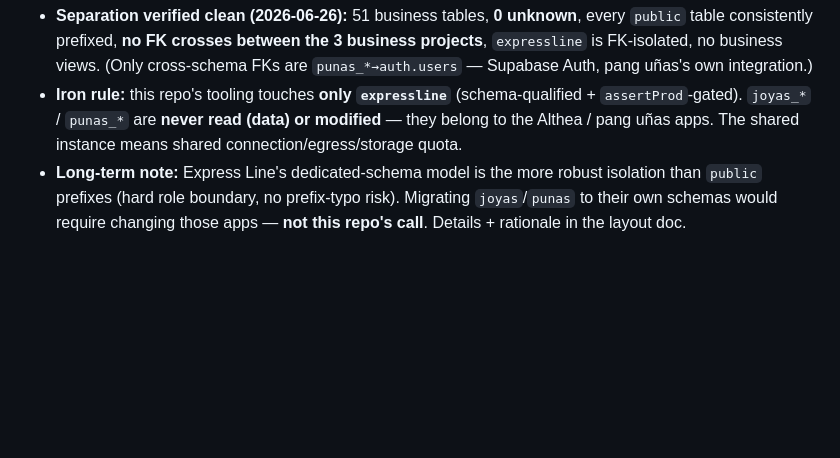
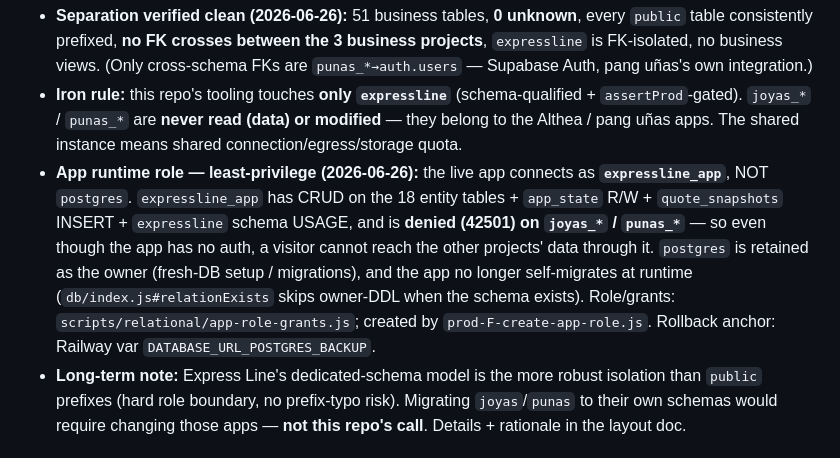
Before and after one commit to Yuanzhe-He/Antropy-Expressline, a Markdown page: docs/DATABASE_SCHEMA.md, the part around the change. Drawn GitHub-style; blank space fills up the shorter version.

Commit message:
docs(db): app runtime switched to least-privilege expressline_app role
Records the 2026-06-26 switch: the live app connects as expressline_app (CRUD on
the 18 tables + app_state R/W + quote_snapshots INSERT + schema USAGE), denied
(42501) on joyas_*/punas_* — closing the cross-project data exposure (the app has
no auth). postgres retained as owner. Rollback anchor: Railway DATABASE_URL_POSTGRES_BACKUP.

Co-Authored-By: Claude Opus 4.8 (1M context) <noreply@anthropic.com>

```diff
--- a/docs/DATABASE_SCHEMA.md
+++ b/docs/DATABASE_SCHEMA.md
@@ -20,6 +20,7 @@ The Supabase project `polxyashvxbzdkkmxuox` is shared by **three independent app
 
 - **Separation verified clean (2026-06-26):** 51 business tables, **0 unknown**, every `public` table consistently prefixed, **no FK crosses between the 3 business projects**, `expressline` is FK-isolated, no business views. (Only cross-schema FKs are `punas_*→auth.users` — Supabase Auth, pang uñas's own integration.)
 - **Iron rule:** this repo's tooling touches **only `expressline`** (schema-qualified + `assertProd`-gated). `joyas_*` / `punas_*` are **never read (data) or modified** — they belong to the Althea / pang uñas apps. The shared instance means shared connection/egress/storage quota.
+- **App runtime role — least-privilege (2026-06-26):** the live app connects as **`expressline_app`**, NOT `postgres`. `expressline_app` has CRUD on the 18 entity tables + `app_state` R/W + `quote_snapshots` INSERT + `expressline` schema USAGE, and is **denied (42501) on `joyas_*` / `punas_*`** — so even though the app has no auth, a visitor cannot reach the other projects' data through it. `postgres` is retained as the owner (fresh-DB setup / migrations), and the app no longer self-migrates at runtime (`db/index.js#relationExists` skips owner-DDL when the schema exists). Role/grants: `scripts/relational/app-role-grants.js`; created by `prod-F-create-app-role.js`. Rollback anchor: Railway var `DATABASE_URL_POSTGRES_BACKUP`.
 - **Long-term note:** Express Line's dedicated-schema model is the more robust isolation than `public` prefixes (hard role boundary, no prefix-typo risk). Migrating `joyas`/`punas` to their own schemas would require changing those apps — **not this repo's call**. Details + rationale in the layout doc.
 
 ## Object inventory — `expressline` (21 tables + 2 sequences; no views)
```
